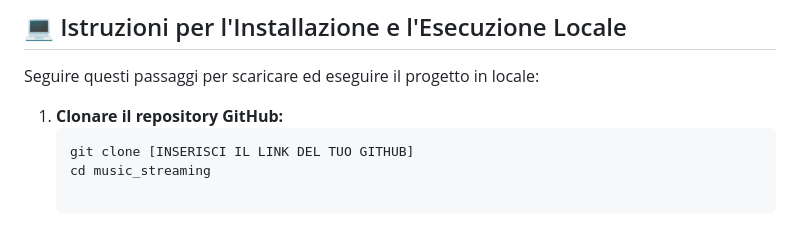
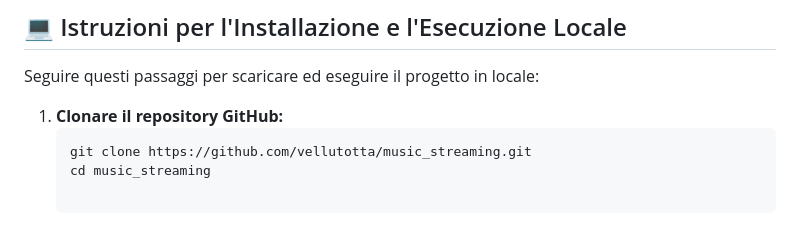
Before and after one commit to vellutotta/music_streaming, a Markdown page: README.md, the part around the change. Rendered like a GitHub page.

Commit message:
Aggiornato README con link GitHub

````diff
--- a/README.md
+++ b/README.md
@@ -78,5 +78,5 @@ Seguire questi passaggi per scaricare ed eseguire il progetto in locale:
 
 1. **Clonare il repository GitHub:**
    ```bash
-   git clone [INSERISCI IL LINK DEL TUO GITHUB]
+   git clone https://github.com/vellutotta/music_streaming.git
    cd music_streaming
````
